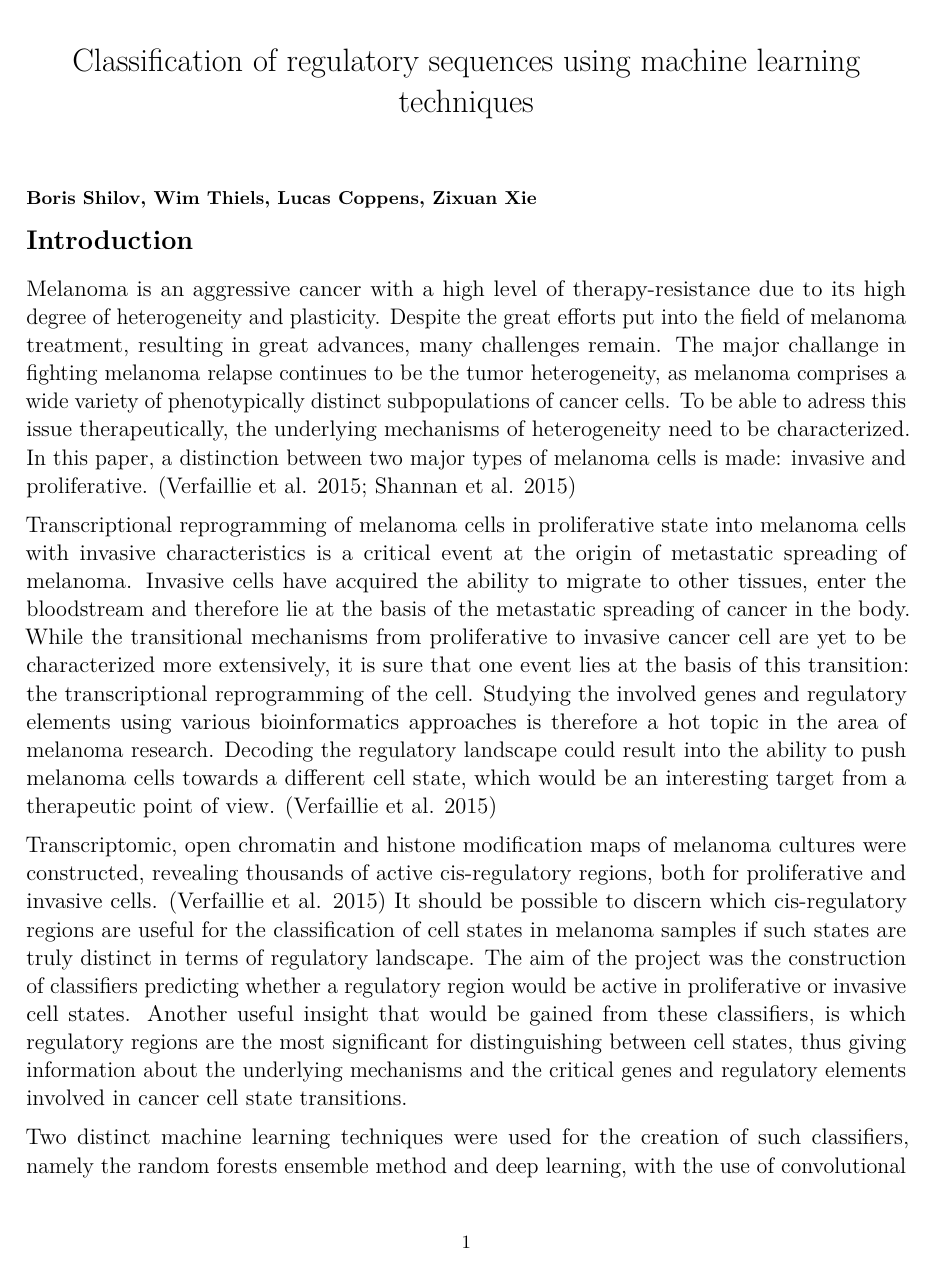
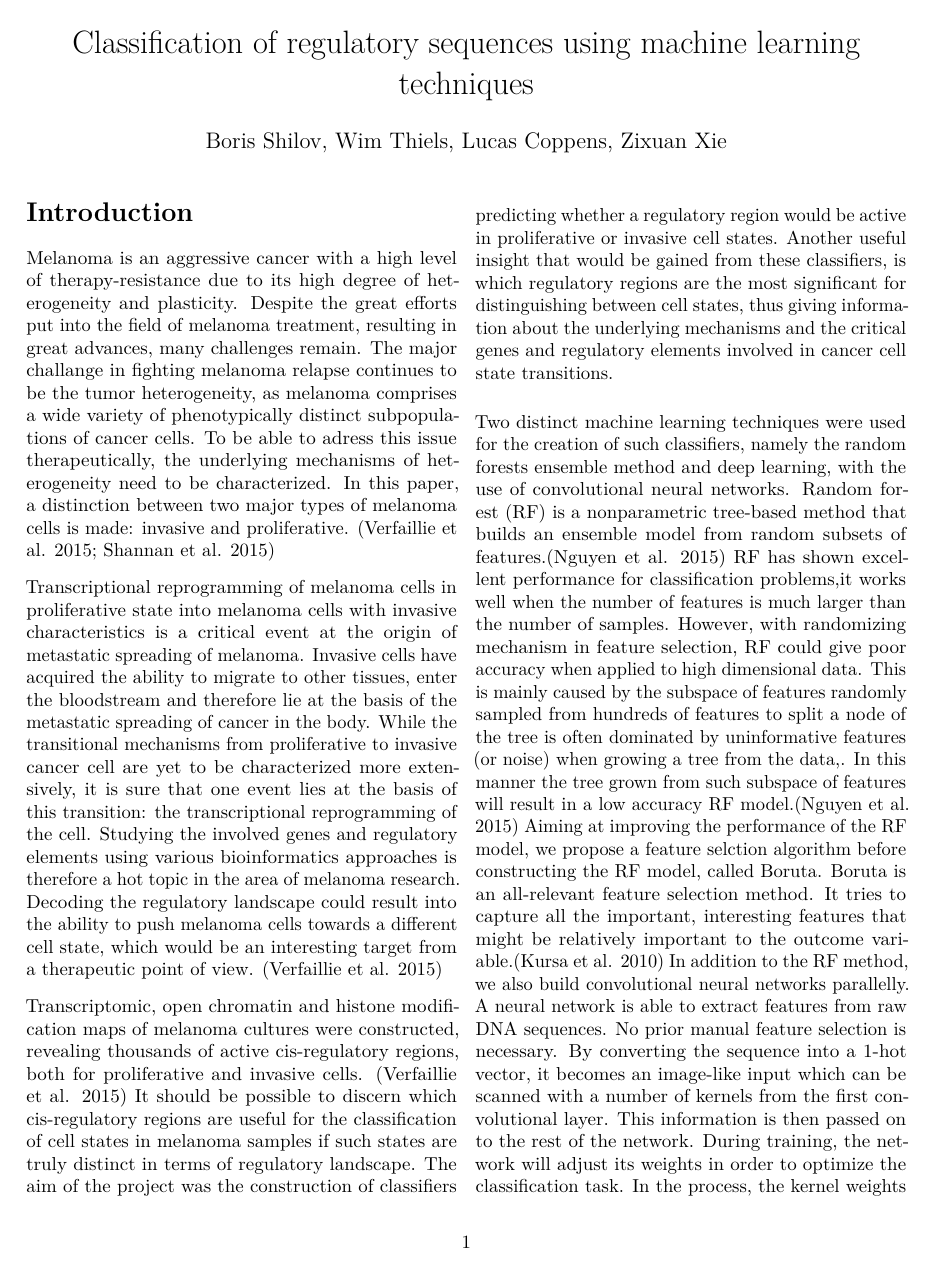
Before and after one commit to muscovitebob/EnhancerMachineLearning, an R Markdown document (report/report.Rmd): page 1 of 3 before the commit and page 1 of 2 after it. Rendered offline with R 4.5, knitr and Pandoc, then LaTeX, with nearby package versions.

Commit message:
Two column layout, global font size

```diff
--- a/report/report.Rmd
+++ b/report/report.Rmd
@@ -1,20 +1,16 @@
 ---
 title: "Classification of regulatory sequences using machine learning techniques"
+author: "Boris Shilov, Wim Thiels, Lucas Coppens, Zixuan Xie"
 link-citations: yes
 output:
   pdf_document: default
-  html_document:
-    df_print: paged
-  pdf_notebook: default
+classoption: twocolumn
 bibliography: bib.bib
 ---
-### Boris Shilov, Wim Thiels, Lucas Coppens, Zixuan Xie
+\fontsize{9}{20}
 
-\fontsize{12}{20}
 # Introduction
 
-\fontsize{12}{15}
-\selectfont
 Melanoma is an aggressive cancer with a high level of therapy-resistance due to its high degree of heterogeneity and plasticity. Despite the great efforts put into the field of melanoma treatment, resulting in great advances, many challenges remain. The major challange in fighting melanoma relapse continues to be the tumor heterogeneity, as melanoma comprises a wide variety of phenotypically distinct subpopulations of cancer cells. To be able to adress this issue therapeutically, the underlying mechanisms of heterogeneity need to be characterized. In this paper, a distinction between two major types of melanoma cells is made: invasive and proliferative. [@Verfaillie; @Shannan]
 
 
```
Also changed, not shown: report/report.pdf, report/report.Rmd (7 more changed lines).
